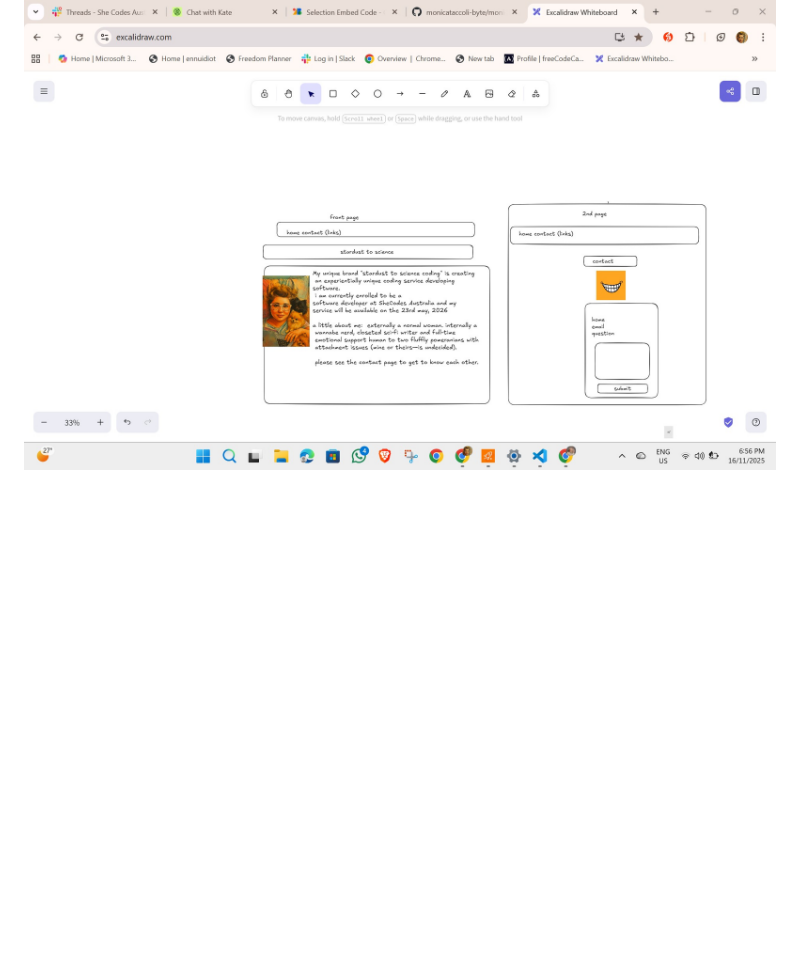
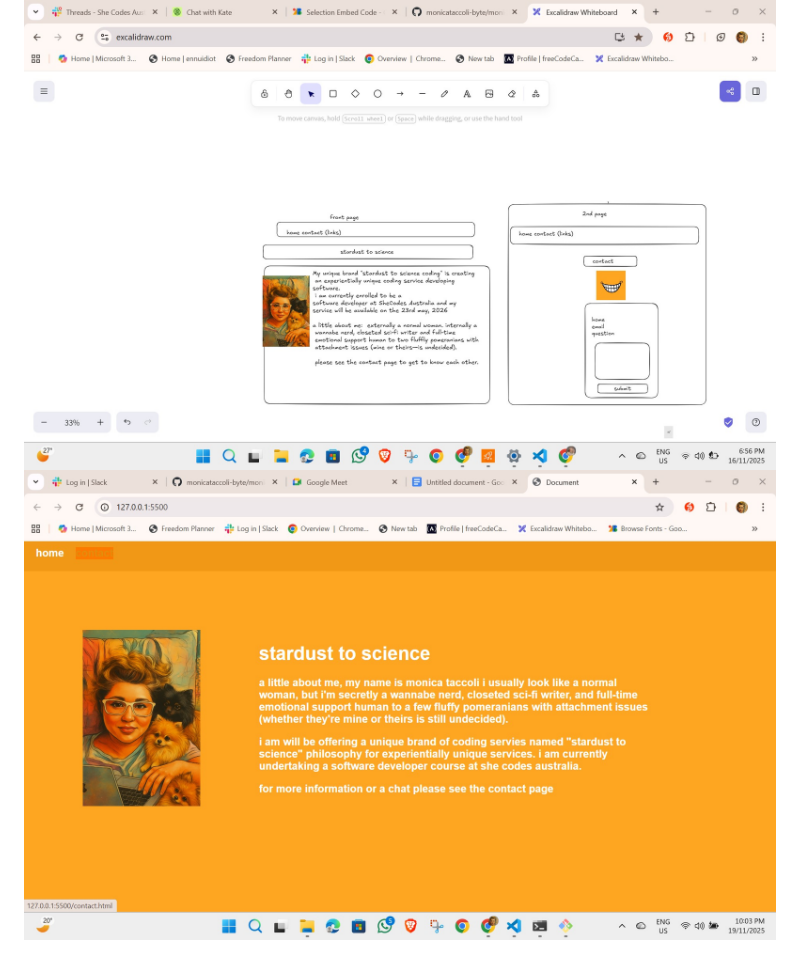
Before and after one commit to monicataccoli-byte/monicataccoli-byte.github.io, a Markdown page: README.md, the part around the change. Drawn GitHub-style; blank space fills up the shorter version.

```diff
--- a/README.md
+++ b/README.md
@@ -46,3 +46,4 @@ The design decisions were based on simplicity and vivid colours to attract atten
 ![This image was used to continue the effect of the first page ethos.](./smile.png)
 ![This image was used in the first page as a profile picture that reflected my idenity](./monica-first-portfolio-dogs.png)
 ![wirefame](./Monica%20Tacoli%20first%20portfolio%20wireframe.jpg)
+![Screenshot of hover over contact button](./Hover%20over%20the%20contact%20button%20on%20the%20first%20page.jpg)
```
